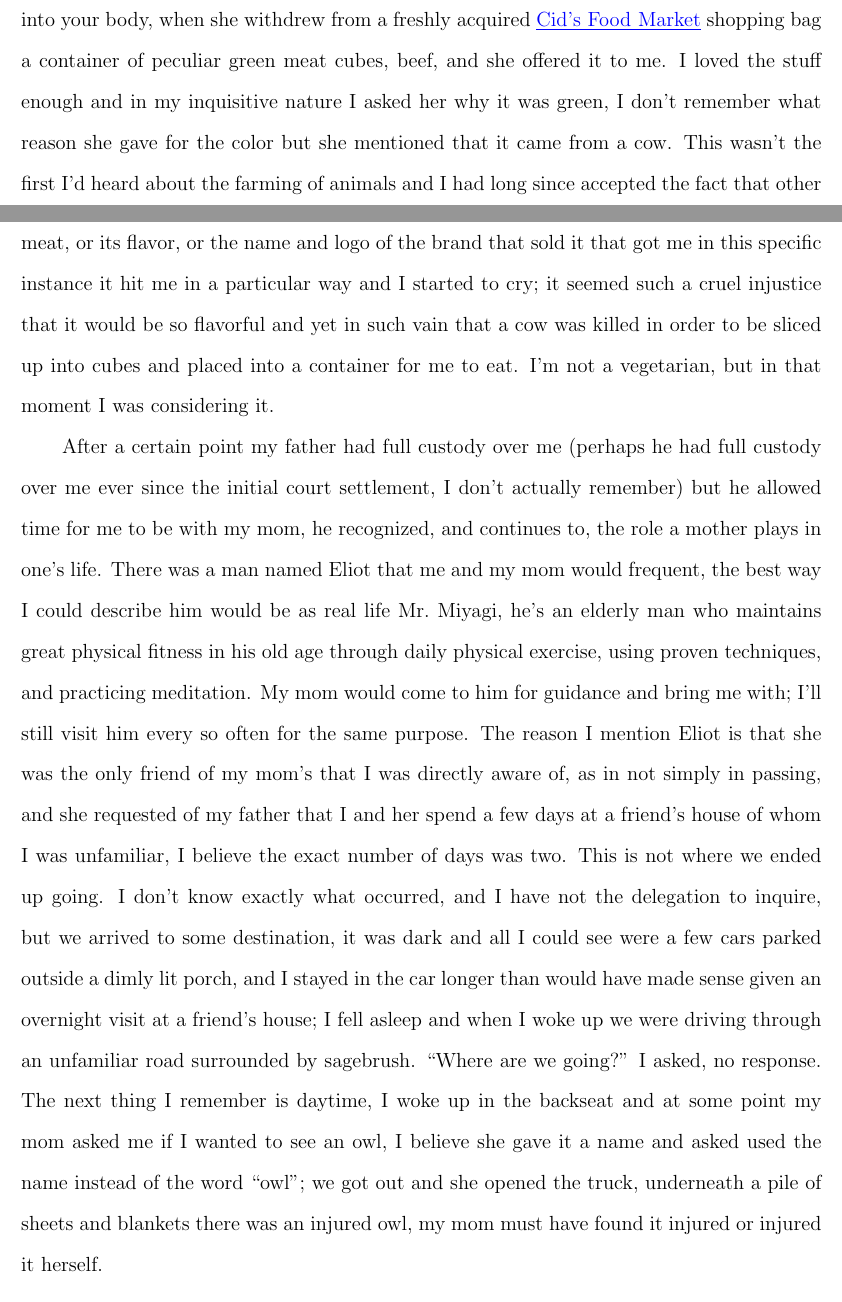
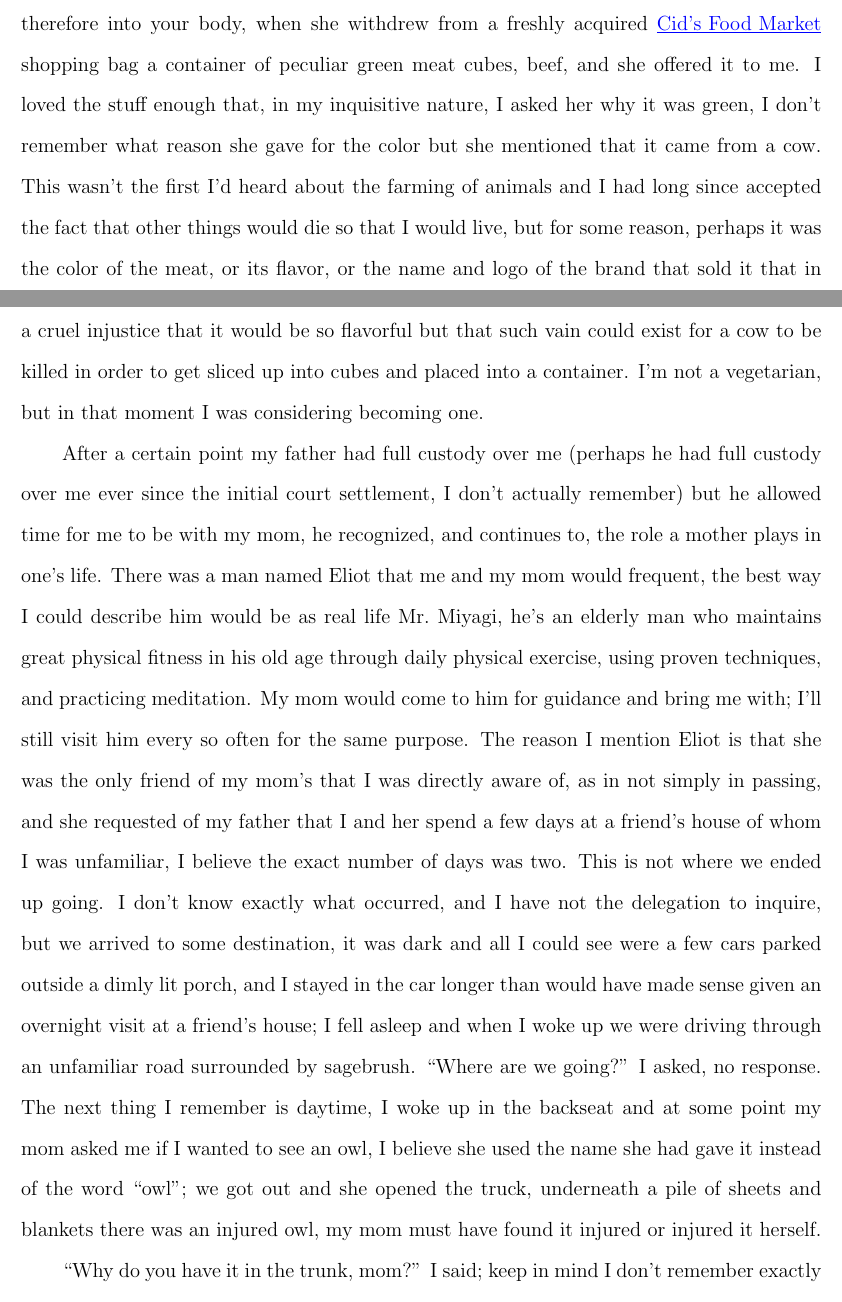
Before and after one commit to KarmaiSAYIn/courses, a LaTeX document (7-World_History/Who am I?/Who am I?.tex): two parts of pages 4 and 5 of 8, joined at a grey line, cut so that both start at the same text. Compiled offline with pdfLaTeX.

Commit message:
Who Am I? Part A completed

```diff
--- a/7-World_History/Who am I?/Who am I?.tex
+++ b/7-World_History/Who am I?/Who am I?.tex
@@ -122,53 +122,53 @@ that everyone around me has tried to present my ``potential,'' as they say to
 me; I believe that same potential exists in everybody, and perhaps I could do
 something to help them realize it.
 
-One of my memories with my mother is my in the backseat of her car, I was
-around eight years old at the time and she wouldn't allow me to sit in the
-front seat, she had just finished telling me that warm water is better for you
-than cold water, but that drinking warm water from a plastic bottle isn't as
-particles from the bottle end up in the water and therefore into your body,
-when she withdrew from a freshly acquired {\color{blue}\underline{\href
+One of my memories with my mother is my in the backseat of her car, I was around
+eight years old at the time and she wouldn't allow me to sit in the front seat,
+she had just finished telling me that warm water is better for you than cold
+water, but that drinking warm water from a plastic bottle isn't as particles
+from the bottle end up in the water and therefore into your body, when she
+withdrew from a freshly acquired {\color{blue}\underline{\href
 {https://www.cidsfoodmarket.com/}{Cid's Food Market}}} shopping bag a container
 of peculiar green meat cubes, beef, and she offered it to me. I loved the stuff
-enough and in my inquisitive nature I asked her why it was green, I don't
+enough that, in my inquisitive nature, I asked her why it was green, I don't
 remember what reason she gave for the color but she mentioned that it came from
 a cow. This wasn't the first I'd heard about the farming of animals and I had
 long since accepted the fact that other things would die so that I would live,
-but for some reason, perhaps it was the color of the meat, or its flavor, or
-the name and logo of the brand that sold it that got me in this specific
-instance it hit me in a particular way and I started to cry; it seemed such a
-cruel injustice that it would be so flavorful and yet in such vain that a cow
-was killed in order to be sliced up into cubes and placed into a container for
-me to eat. I'm not a vegetarian, but in that moment I was considering it.
+but for some reason, perhaps it was the color of the meat, or its flavor, or the
+name and logo of the brand that sold it that in this specific instance it hit me
+in a particular way such that I started to cry; it seemed such a cruel injustice
+that it would be so flavorful but that such vain could exist for a cow to be
+killed in order to get sliced up into cubes and placed into a container. I'm not
+a vegetarian, but in that moment I was considering becoming one.
 
 After a certain point my father had full custody over me (perhaps he had full
 custody over me ever since the initial court settlement, I don't actually
 remember) but he allowed time for me to be with my mom, he recognized, and
-continues to, the role a mother plays in one's life. There was a man named
-Eliot that me and my mom would frequent, the best way I could describe him
-would be as real life Mr.\ Miyagi, he's an elderly man who maintains great
-physical fitness in his old age through daily physical exercise, using proven
-techniques, and practicing meditation. My mom would come to him for guidance
-and bring me with; I'll still visit him every so often for the same purpose.
-The reason I mention Eliot is that she was the only friend of my mom's that I
-was directly aware of, as in not simply in passing, and she requested of my
-father that I and her spend a few days at a friend's house of whom I was
-unfamiliar, I believe the exact number of days was two. This is not where we
-ended up going. I don't know exactly what occurred, and I have not the
-delegation to inquire, but we arrived to some destination, it was dark and all
-I could see were a few cars parked outside a dimly lit porch, and I stayed in
-the car longer than would have made sense given an overnight visit at a
-friend's house; I fell asleep and when I woke up we were driving through an
-unfamiliar road surrounded by sagebrush.  ``Where are we going?'' I asked, no
-response. The next thing I remember is daytime, I woke up in the backseat and
-at some point my mom asked me if I wanted to see an owl, I believe she gave it
-a name and asked used the name instead of the word ``owl''; we got out and she
-opened the truck, underneath a pile of sheets and blankets there was an injured
-owl, my mom must have found it injured or injured it herself.
+continues to, the role a mother plays in one's life. There was a man named Eliot
+that me and my mom would frequent, the best way I could describe him would be as
+real life Mr.\ Miyagi, he's an elderly man who maintains great physical fitness
+in his old age through daily physical exercise, using proven techniques, and
+practicing meditation. My mom would come to him for guidance and bring me with;
+I'll still visit him every so often for the same purpose. The reason I mention
+Eliot is that she was the only friend of my mom's that I was directly aware of,
+as in not simply in passing, and she requested of my father that I and her spend
+a few days at a friend's house of whom I was unfamiliar, I believe the exact
+number of days was two. This is not where we ended up going. I don't know
+exactly what occurred, and I have not the delegation to inquire, but we arrived
+to some destination, it was dark and all I could see were a few cars parked
+outside a dimly lit porch, and I stayed in the car longer than would have made
+sense given an overnight visit at a friend's house; I fell asleep and when
+I woke up we were driving through an unfamiliar road surrounded by sagebrush.
+``Where are we going?'' I asked, no response. The next thing I remember is
+daytime, I woke up in the backseat and at some point my mom asked me if I wanted
+to see an owl, I believe she used the name she had gave it instead of the word
+``owl''; we got out and she opened the truck, underneath a pile of sheets and
+blankets there was an injured owl, my mom must have found it injured or injured
+it herself.
 
 ``Why do you have it in the trunk, mom?'' I said; keep in mind I don't remember
-exactly the words used, or even if they're spoken at all; this is purely from
-my memory.
+exactly the words used, or even if they're spoken at all; this is purely from my
+memory.
 
 ``Because owls don't like the dark better than the day.'' She must have used an
 example to compare the owl to, as that is her nature.
```
Also changed, not shown: 7-World_History/Who am I?/Who am I?.pdf, 7-World_History/Who am I?/Who am I?.tex (107 more changed lines).
